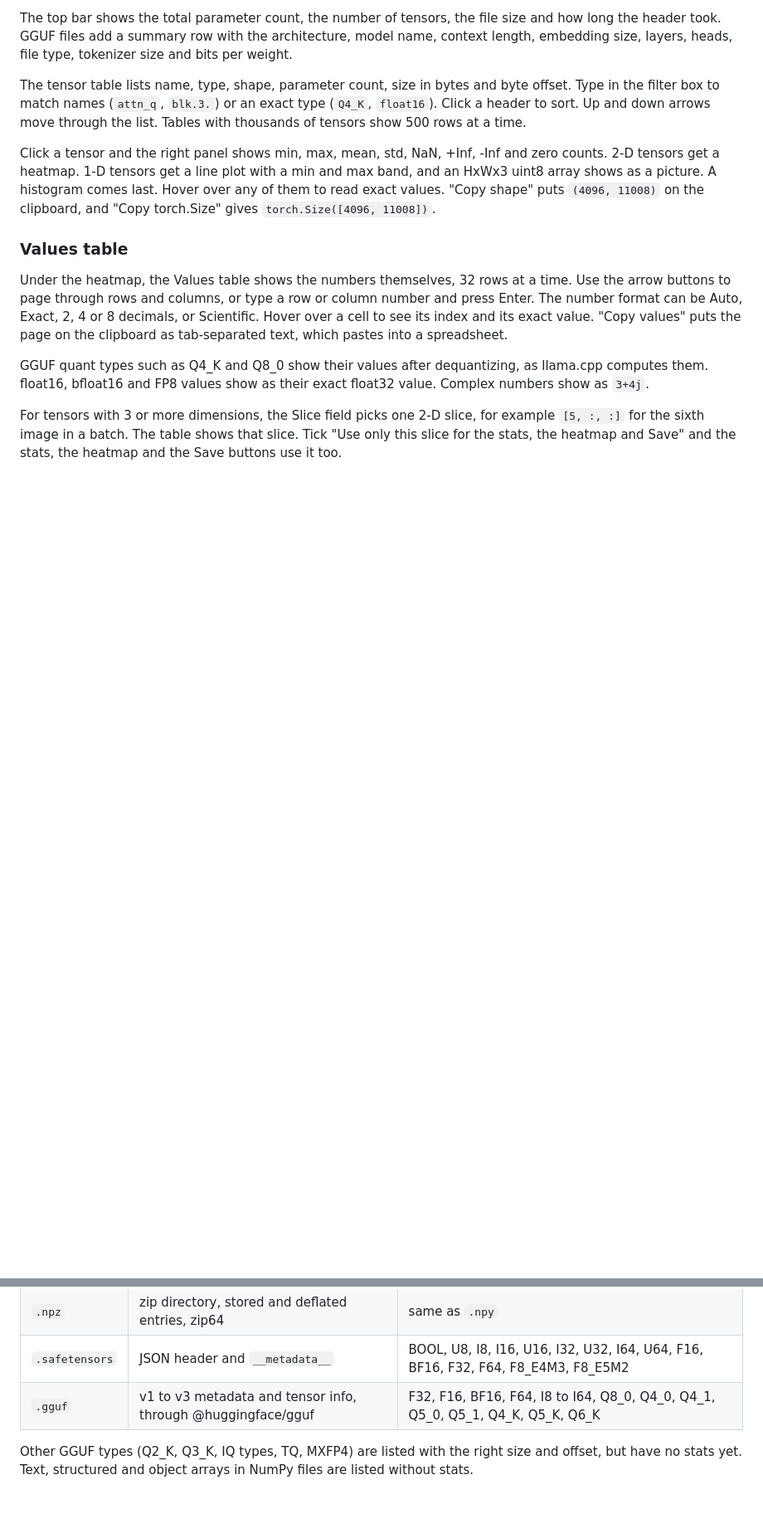
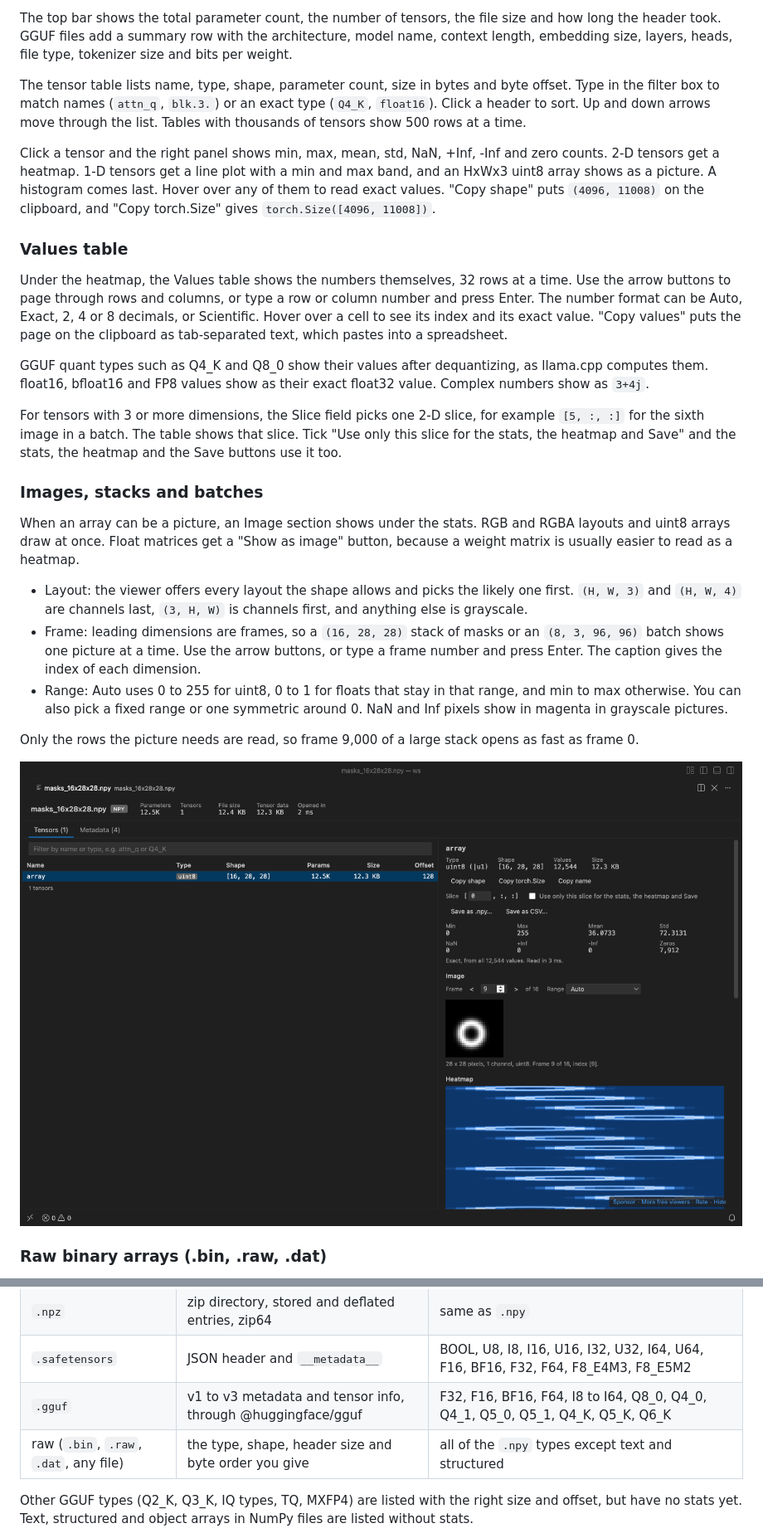
Before and after one commit to theluckystrike/tensor-viewer-vscode, a Markdown page: README.md, 2 parts joined by grey strips. Shown at 83% size. Drawn GitHub-style; pictures changed too: images/uint8-stack.png (added); blank space fills up the shorter version.

```diff
--- a/README.md
+++ b/README.md
@@ -40,3 +48,17 @@ GGUF quant types such as Q4_K and Q8_0 show their values after dequantizing, as
 
 For tensors with 3 or more dimensions, the Slice field picks one 2-D slice, for example `[5, :, :]` for the sixth image in a batch. The table shows that slice. Tick "Use only this slice for the stats, the heatmap and Save" and the stats, the heatmap and the Save buttons use it too.
 
+### Images, stacks and batches
+
+When an array can be a picture, an Image section shows under the stats. RGB and RGBA layouts and uint8 arrays draw at once. Float matrices get a "Show as image" button, because a weight matrix is usually easier to read as a heatmap.
+
+- Layout: the viewer offers every layout the shape allows and picks the likely one first. `(H, W, 3)` and `(H, W, 4)` are channels last, `(3, H, W)` is channels first, and anything else is grayscale.
+- Frame: leading dimensions are frames, so a `(16, 28, 28)` stack of masks or an `(8, 3, 96, 96)` batch shows one picture at a time. Use the arrow buttons, or type a frame number and press Enter. The caption gives the index of each dimension.
+- Range: Auto uses 0 to 255 for uint8, 0 to 1 for floats that stay in that range, and min to max otherwise. You can also pick a fixed range or one symmetric around 0. NaN and Inf pixels show in magenta in grayscale pictures.
+
+Only the rows the picture needs are read, so frame 9,000 of a large stack opens as fast as frame 0.
+
+![A 16 x 28 x 28 uint8 stack of masks, frame 9 of 16 shown as a grayscale picture](https://raw.githubusercontent.com/theluckystrike/tensor-viewer-vscode/v0.3.0/images/uint8-stack.png)
+
+### Raw binary arrays (.bin, .raw, .dat)
+
@@ -60,6 +93,7 @@ The heatmap uses blue for negative values and red for positive ones, with gray a
 | `.npz` | zip directory, stored and deflated entries, zip64 | same as `.npy` |
 | `.safetensors` | JSON header and `__metadata__` | BOOL, U8, I8, I16, U16, I32, U32, I64, U64, F16, BF16, F32, F64, F8_E4M3, F8_E5M2 |
 | `.gguf` | v1 to v3 metadata and tensor info, through @huggingface/gguf | F32, F16, BF16, F64, I8 to I64, Q8_0, Q4_0, Q4_1, Q5_0, Q5_1, Q4_K, Q5_K, Q6_K |
+| raw (`.bin`, `.raw`, `.dat`, any file) | the type, shape, header size and byte order you give | all of the `.npy` types except text and structured |
 
 Other GGUF types (Q2_K, Q3_K, IQ types, TQ, MXFP4) are listed with the right size and offset, but have no stats yet. Text, structured and object arrays in NumPy files are listed without stats.
 
```
Also changed, not shown: other parts of README.md (+28 -7 lines), CHANGELOG.md (+7 -0 lines), images/nchw-batch.png (added), images/raw-bin.png (added), 12 other files.
